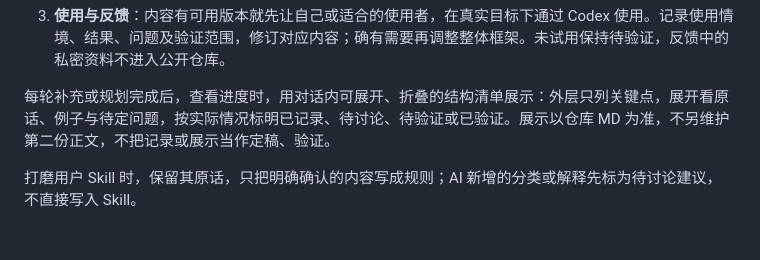
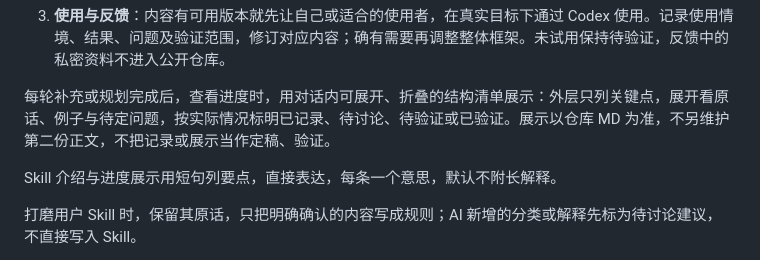
Before and after one commit to anjing-le/happy-llm-journey, a Markdown page: AGENTS.md, the part around the change. Drawn GitHub-style; blank space fills up the shorter version.

```diff
--- a/AGENTS.md
+++ b/AGENTS.md
@@ -24,6 +24,8 @@
 
 每轮补充或规划完成后，查看进度时，用对话内可展开、折叠的结构清单展示：外层只列关键点，展开看原话、例子与待定问题，按实际情况标明已记录、待讨论、待验证或已验证。展示以仓库 MD 为准，不另维护第二份正文，不把记录或展示当作定稿、验证。
 
+Skill 介绍与进度展示用短句列要点，直接表达，每条一个意思，默认不附长解释。
+
 打磨用户 Skill 时，保留其原话，只把明确确认的内容写成规则；AI 新增的分类或解释先标为待讨论建议，不直接写入 Skill。
 
 每次落稿同步模块索引、README 的进度与下一步，运行 `npm run build` 检查链接、类型与构建，按当前任务授权提交与发布。前端从 MD 自动读取内容，不手工修改或提交生成的 HTML、JSON。保留其他协作者的改动。
```
Also changed, not shown: README.md (+1 -1 lines), 1 other file.
